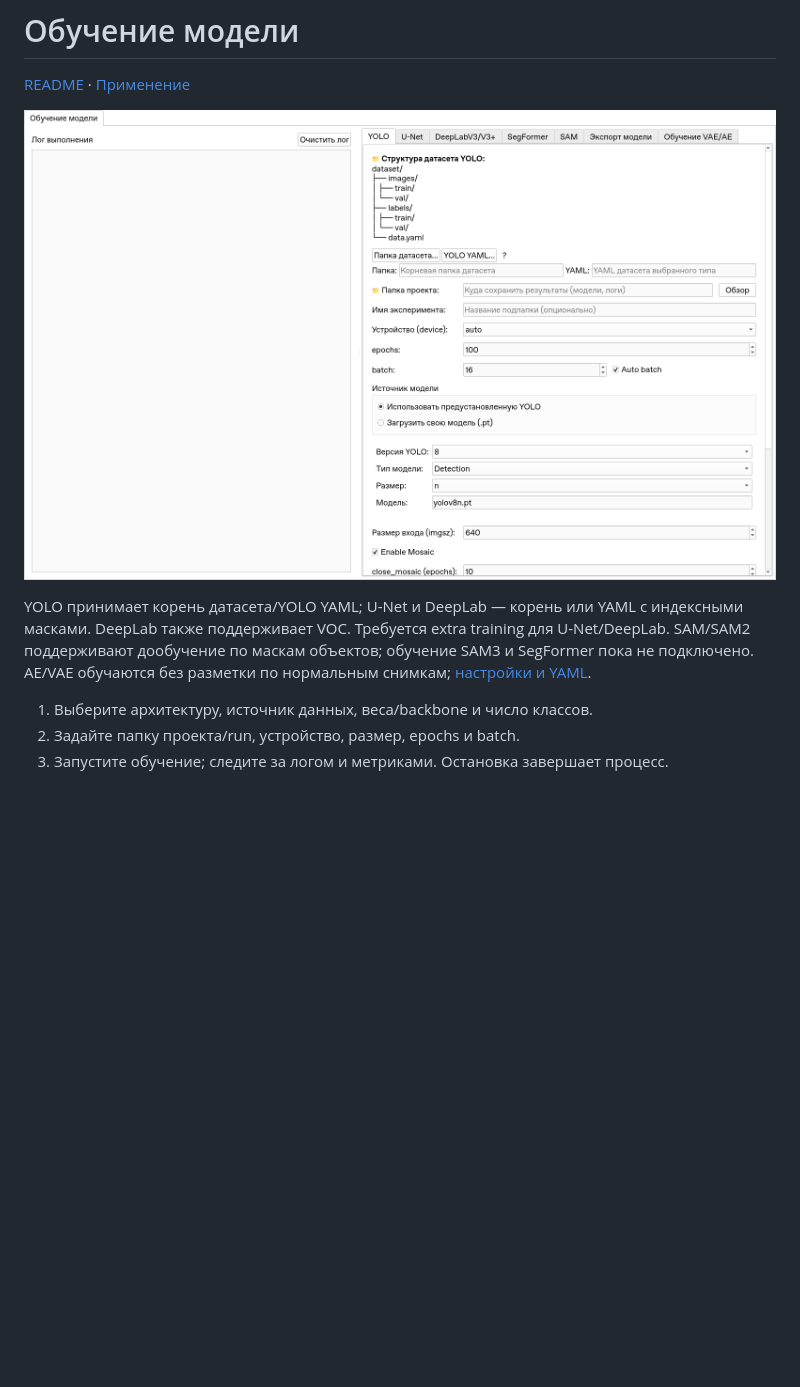
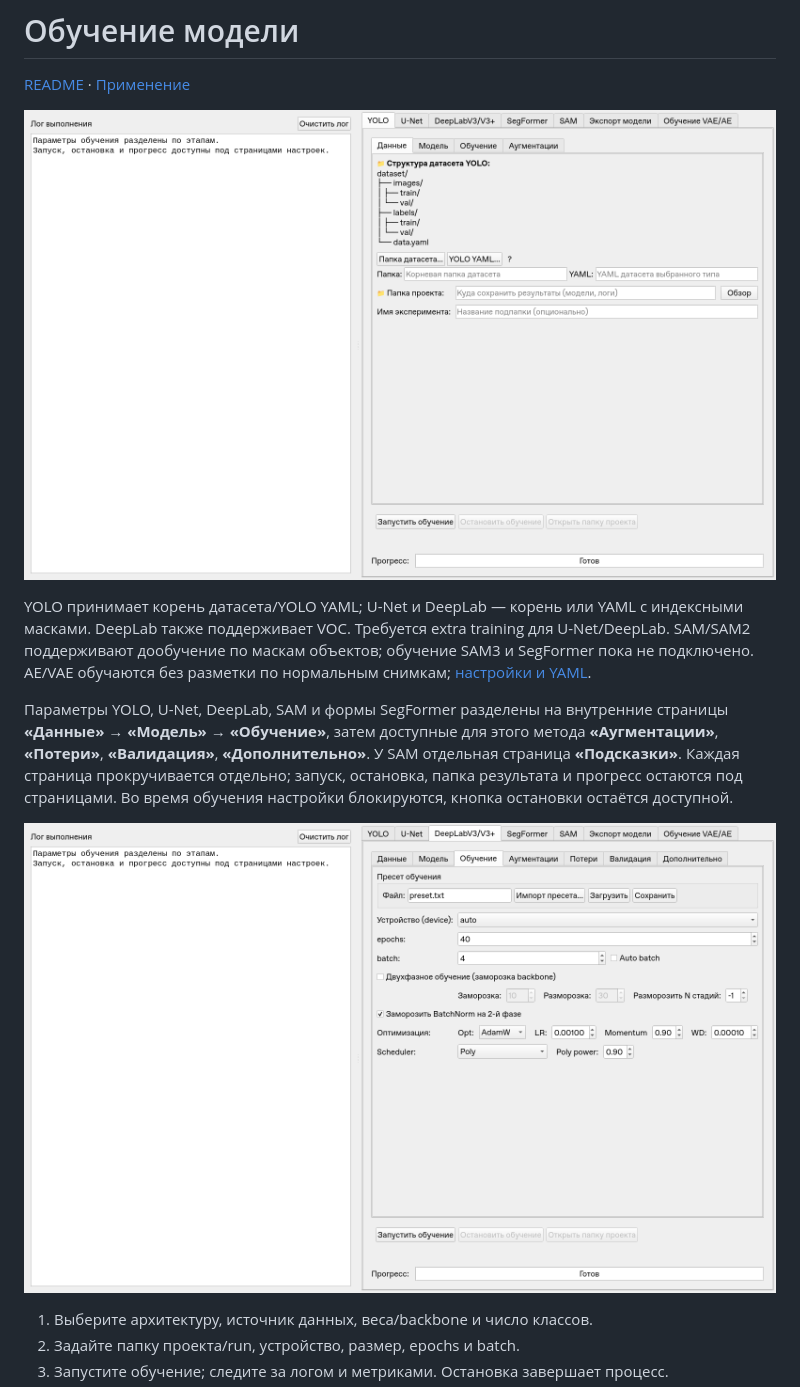
Before and after one commit to VorotilovRoman/Neuro_threshold, a Markdown page: docs/yolo_train.md, the part around the change. Rendered like a GitHub page; pictures changed too: docs/image/training_stages.png (added), docs/image/yolo_train.png; blank space fills up the shorter version.

Commit message:
Group training parameters into shared stage tabs across model families

```diff
--- a/docs/yolo_train.md
+++ b/docs/yolo_train.md
@@ -9,6 +9,15 @@ YOLO принимает корень датасета/YOLO YAML; U-Net и DeepLa
 для U-Net/DeepLab. SAM/SAM2 поддерживают дообучение по маскам объектов;
 обучение SAM3 и SegFormer пока не подключено.
 AE/VAE обучаются без разметки по нормальным снимкам; [настройки и YAML](#обучение-vaeae).
+
+Параметры YOLO, U-Net, DeepLab, SAM и формы SegFormer разделены на внутренние
+страницы **«Данные» → «Модель» → «Обучение»**, затем доступные для этого метода
+**«Аугментации»**, **«Потери»**, **«Валидация»**, **«Дополнительно»**.
+У SAM отдельная страница **«Подсказки»**. Каждая страница прокручивается отдельно;
+запуск, остановка, папка результата и прогресс остаются под страницами.
+Во время обучения настройки блокируются, кнопка остановки остаётся доступной.
+
+![Этапы настройки обучения DeepLab](image/training_stages.png)
 
 1. Выберите архитектуру, источник данных, веса/backbone и число классов.
 2. Задайте папку проекта/run, устройство, размер, epochs и batch.
```
Also changed, not shown: docs/image/sam_training.png, 4 other files.
